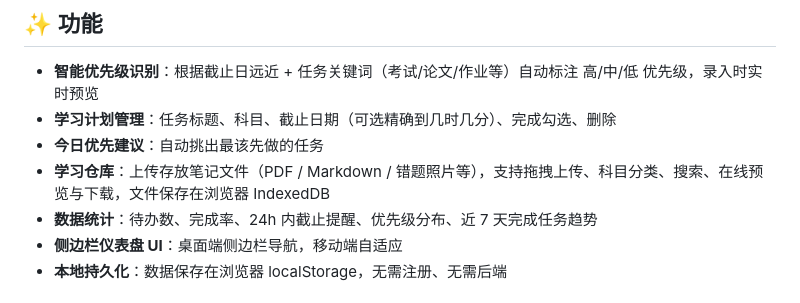
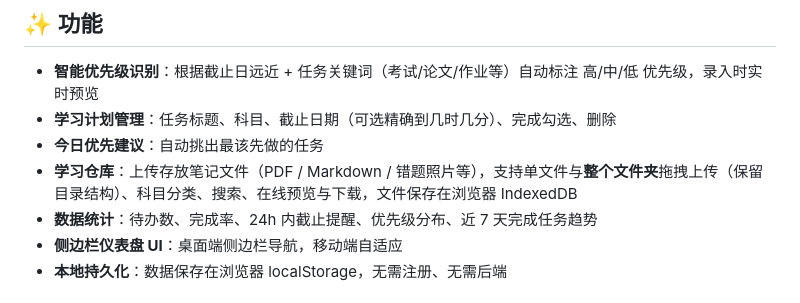
Before and after one commit to shiyudev/studyflow, a Markdown page: README.md, the part around the change. Rendered like a GitHub page.

```diff
--- a/README.md
+++ b/README.md
@@ -11,7 +11,7 @@
 - **智能优先级识别**：根据截止日远近 + 任务关键词（考试/论文/作业等）自动标注 高/中/低 优先级，录入时实时预览
 - **学习计划管理**：任务标题、科目、截止日期（可选精确到几时几分）、完成勾选、删除
 - **今日优先建议**：自动挑出最该先做的任务
-- **学习仓库**：上传存放笔记文件（PDF / Markdown / 错题照片等），支持拖拽上传、科目分类、搜索、在线预览与下载，文件保存在浏览器 IndexedDB
+- **学习仓库**：上传存放笔记文件（PDF / Markdown / 错题照片等），支持单文件与**整个文件夹**拖拽上传（保留目录结构）、科目分类、搜索、在线预览与下载，文件保存在浏览器 IndexedDB
 - **数据统计**：待办数、完成率、24h 内截止提醒、优先级分布、近 7 天完成任务趋势
 - **侧边栏仪表盘 UI**：桌面端侧边栏导航，移动端自适应
 - **本地持久化**：数据保存在浏览器 localStorage，无需注册、无需后端
```
Also changed, not shown: docs/DEVLOG.md (+2 -1 lines), docs/screenshots/v0.6-plan.png, docs/screenshots/v0.6-repo.png.
